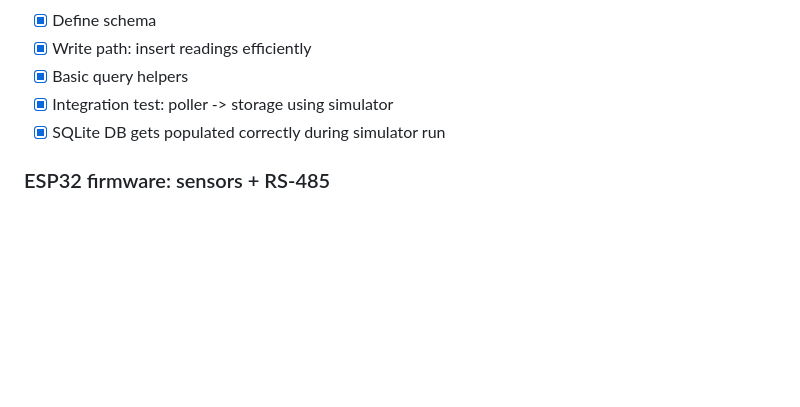
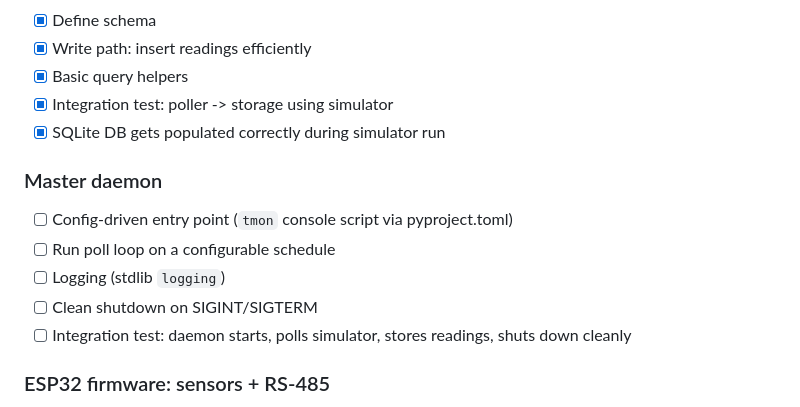
Before and after one commit to aldyh/tmon, a Markdown page: PLAN.md, the part around the change. Rendered like a GitHub page; blank space fills up the shorter version.

Commit message:
Add master daemon milestone to PLAN.md
Co-Authored-By: Claude Opus 4.5 <noreply@anthropic.com>

```diff
--- a/PLAN.md
+++ b/PLAN.md
@@ -101,6 +101,14 @@ so something simple.
 - [x] Integration test: poller -> storage using simulator
 - [x] SQLite DB gets populated correctly during simulator run
 
+### Master daemon
+
+- [ ] Config-driven entry point (`tmon` console script via pyproject.toml)
+- [ ] Run poll loop on a configurable schedule
+- [ ] Logging (stdlib `logging`)
+- [ ] Clean shutdown on SIGINT/SIGTERM
+- [ ] Integration test: daemon starts, polls simulator, stores readings, shuts down cleanly
+
 ### ESP32 firmware: sensors + RS-485
 
 - [ ] Read NTC thermistors
```
